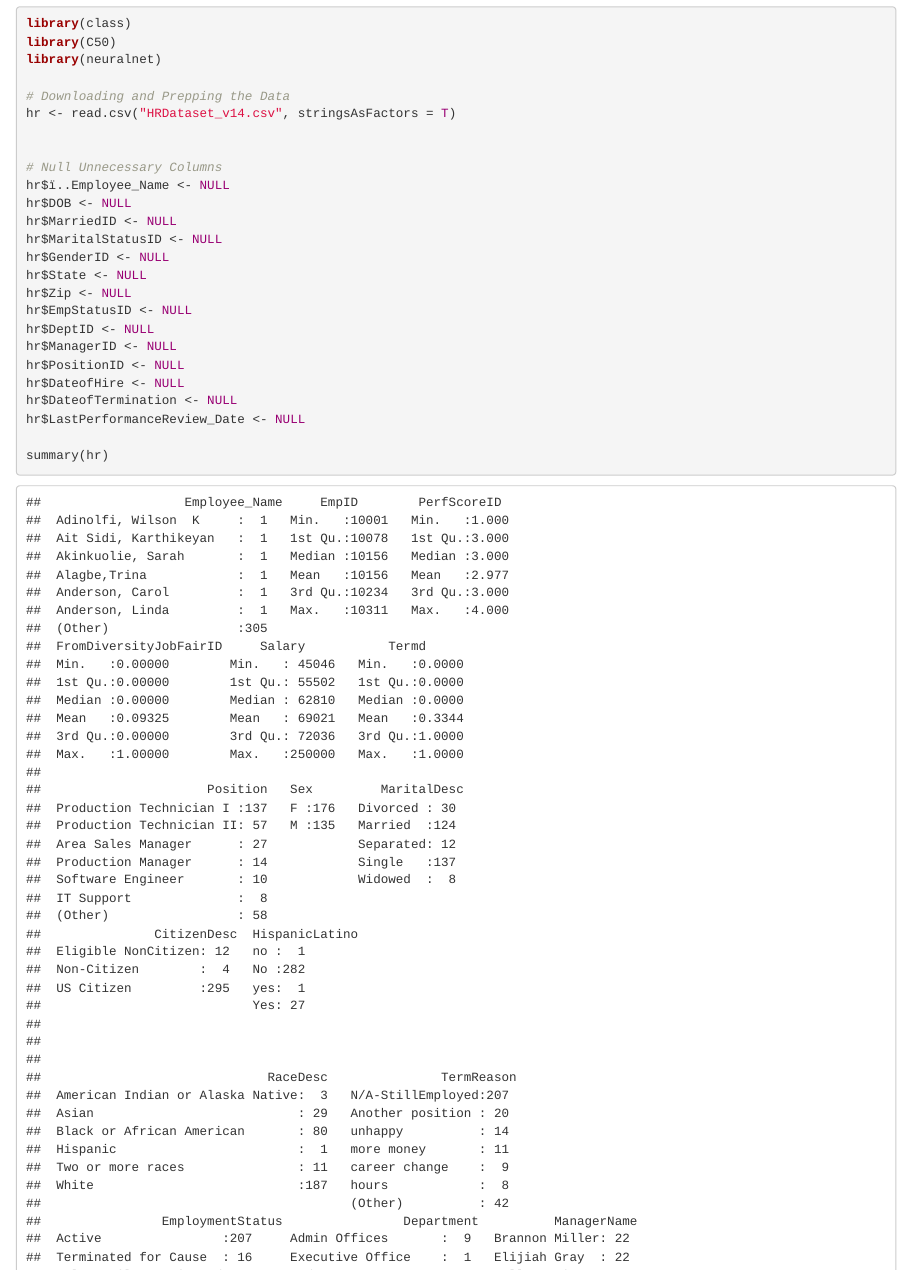
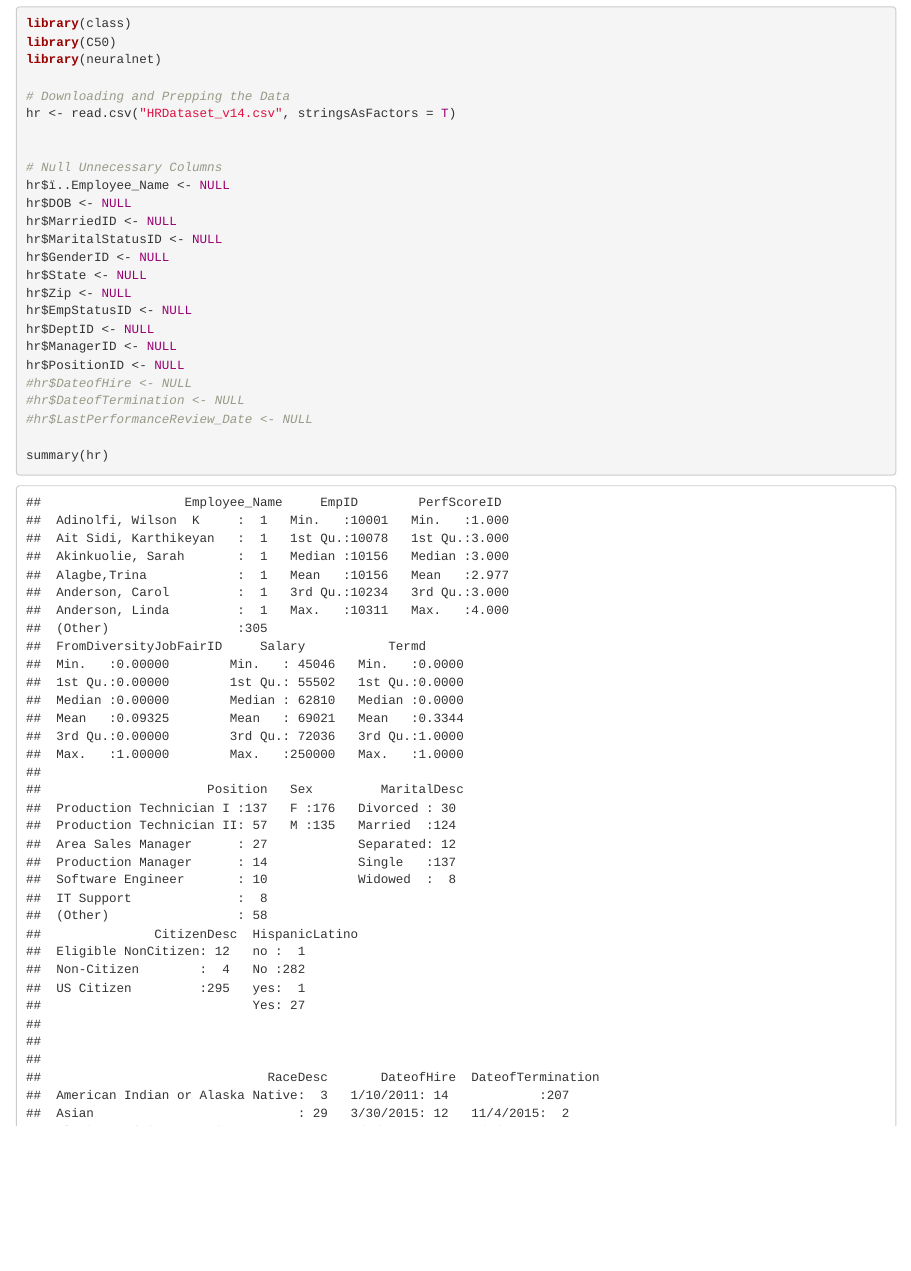
Before and after one commit to nadsmcgods/DreamTeam, an R Markdown document (Group Project 2/GP_2_NO.Rmd): the page in a window 1100 px wide, from 380 px down. Rendered offline with R 4.5, knitr and Pandoc, with nearby package versions.

Commit message:
Testing - this is Nadia's GP2 file with two changes

```diff
--- a/Group Project 2/GP_2_NO.Rmd
+++ b/Group Project 2/GP_2_NO.Rmd
@@ -35,11 +35,12 @@ hr$EmpStatusID <- NULL
 hr$DeptID <- NULL
 hr$ManagerID <- NULL
 hr$PositionID <- NULL
-hr$DateofHire <- NULL
-hr$DateofTermination <- NULL
-hr$LastPerformanceReview_Date <- NULL
+#hr$DateofHire <- NULL
+#hr$DateofTermination <- NULL
+#hr$LastPerformanceReview_Date <- NULL
 
 summary(hr)
+str(hr)
 
 # Use model.matrix to Convert Factors to Dummy Variables
 hr_d <- as.data.frame(model.matrix(~.-1,hr))
```
